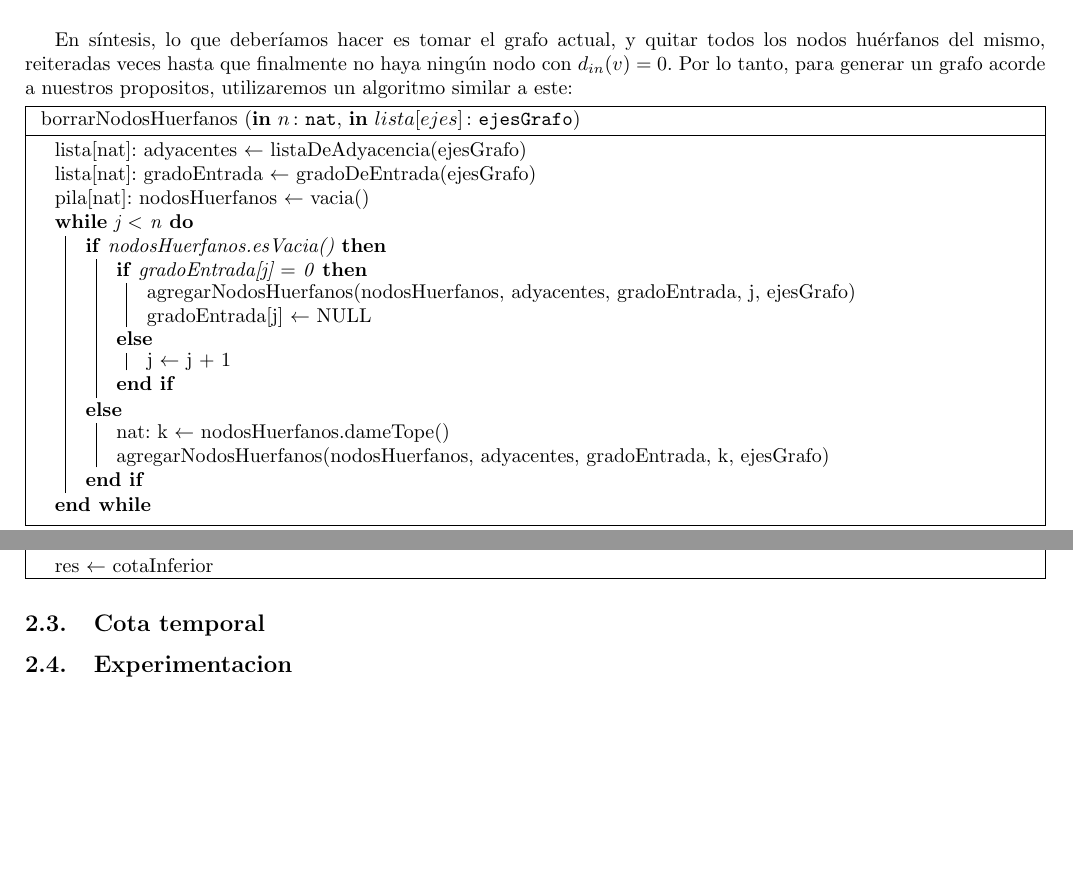
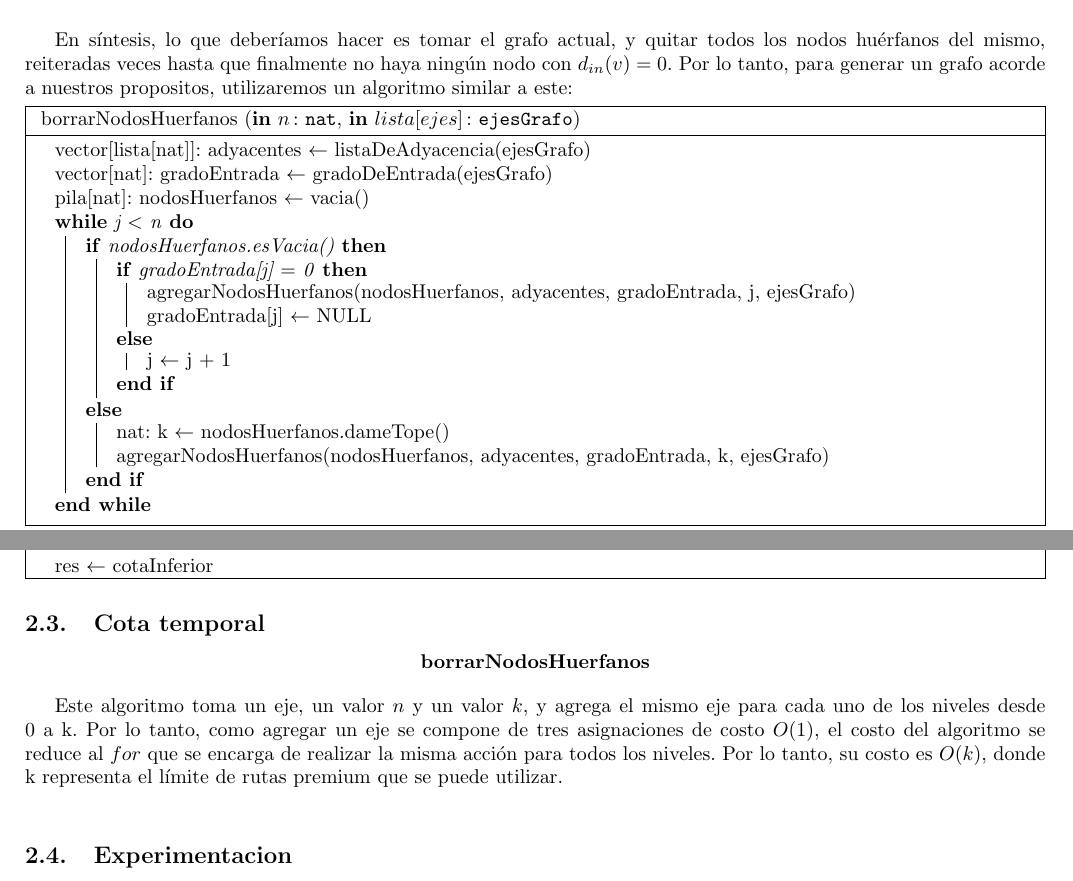
Before and after one commit to ZebaSz/algo3-tp2, a LaTeX document (informe/informe.tex, which reads informe/subsidio.tex): two parts of pages 11 and 13 of 17, joined at a grey line, cut so that both start at the same text, the shorter picture padded with empty space. Compiled offline with pdfLaTeX.

Commit message:
cambio en algoritmo

```diff
--- a/informe/subsidio.tex
+++ b/informe/subsidio.tex
@@ -62,8 +62,8 @@ En síntesis, lo que deberíamos hacer es tomar el grafo actual, y quitar todos
 		\NoCaptionOfAlgo
 		\caption{\algoritmo{borrarNodosHuerfanos}{\In{n}{nat}, \In{lista[ejes]}{ejesGrafo}}{}}
 
-		lista[nat]: adyacentes $\leftarrow$ listaDeAdyacencia(ejesGrafo)\\
-		lista[nat]: gradoEntrada $\leftarrow$ gradoDeEntrada(ejesGrafo)\\
+		vector[lista[nat]]: adyacentes $\leftarrow$ listaDeAdyacencia(ejesGrafo)\\
+		vector[nat]: gradoEntrada $\leftarrow$ gradoDeEntrada(ejesGrafo)\\
 		pila[nat]: nodosHuerfanos $\leftarrow$ vacia()\\
 		\While{j $<$ n}{
 			\eIf{nodosHuerfanos.esVacia()}{
@@ -169,6 +169,12 @@ Por lo tanto, luego de borrar los nodos huérfanos y asegurarnos que todas las a
 	\end{algorithm}
 
 \subsection{Cota temporal}
+\begin{center}
+\textbf{borrarNodosHuerfanos}
+\end{center}
+\par
+Este algoritmo toma un eje, un valor $n$ y un valor $k$, y agrega el mismo eje para cada uno de los niveles desde 0 a k. Por lo tanto, como agregar un eje se compone de tres asignaciones de costo $O(1)$, el costo del algoritmo se reduce al $for$ que se encarga de realizar la misma acción para todos los niveles. Por lo tanto, su costo es $O(k)$, donde k representa el límite de rutas premium que se puede utilizar.
+\\
 
 \subsection{Experimentacion}
 
```
